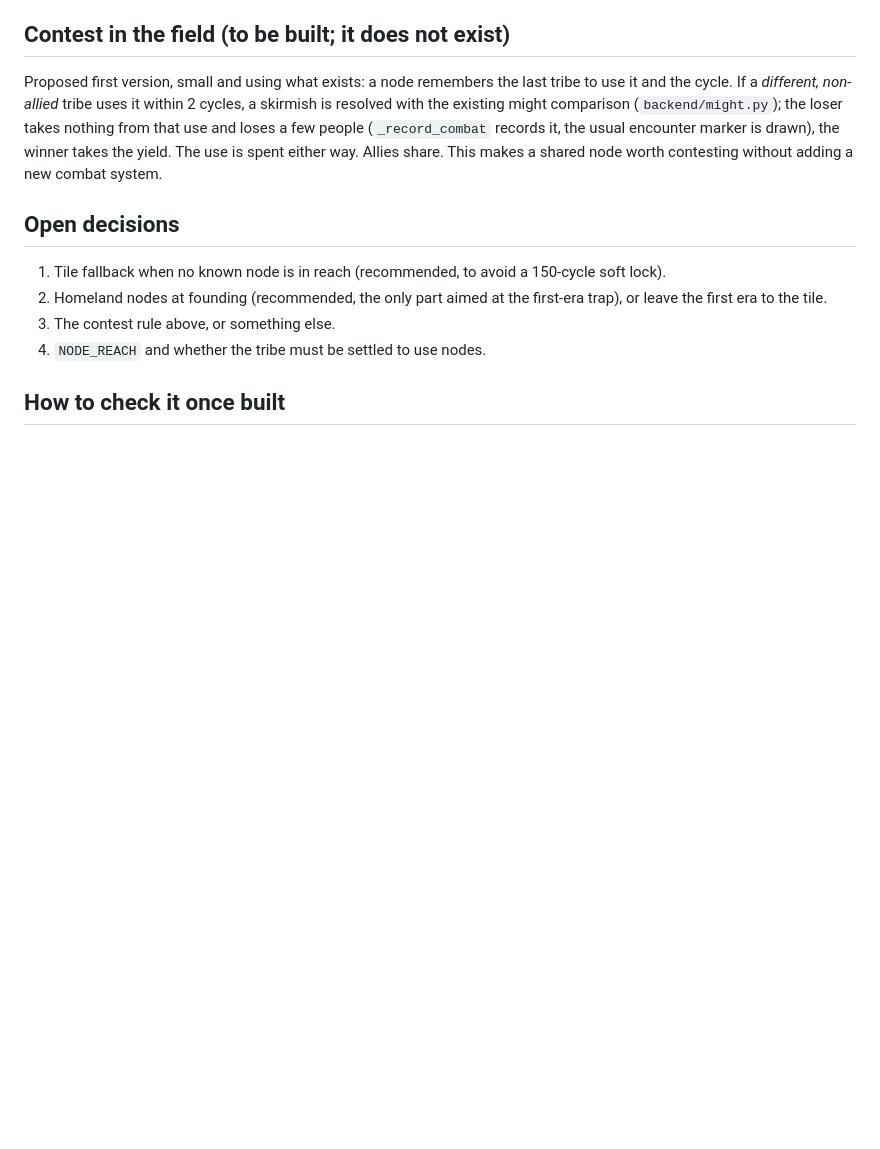
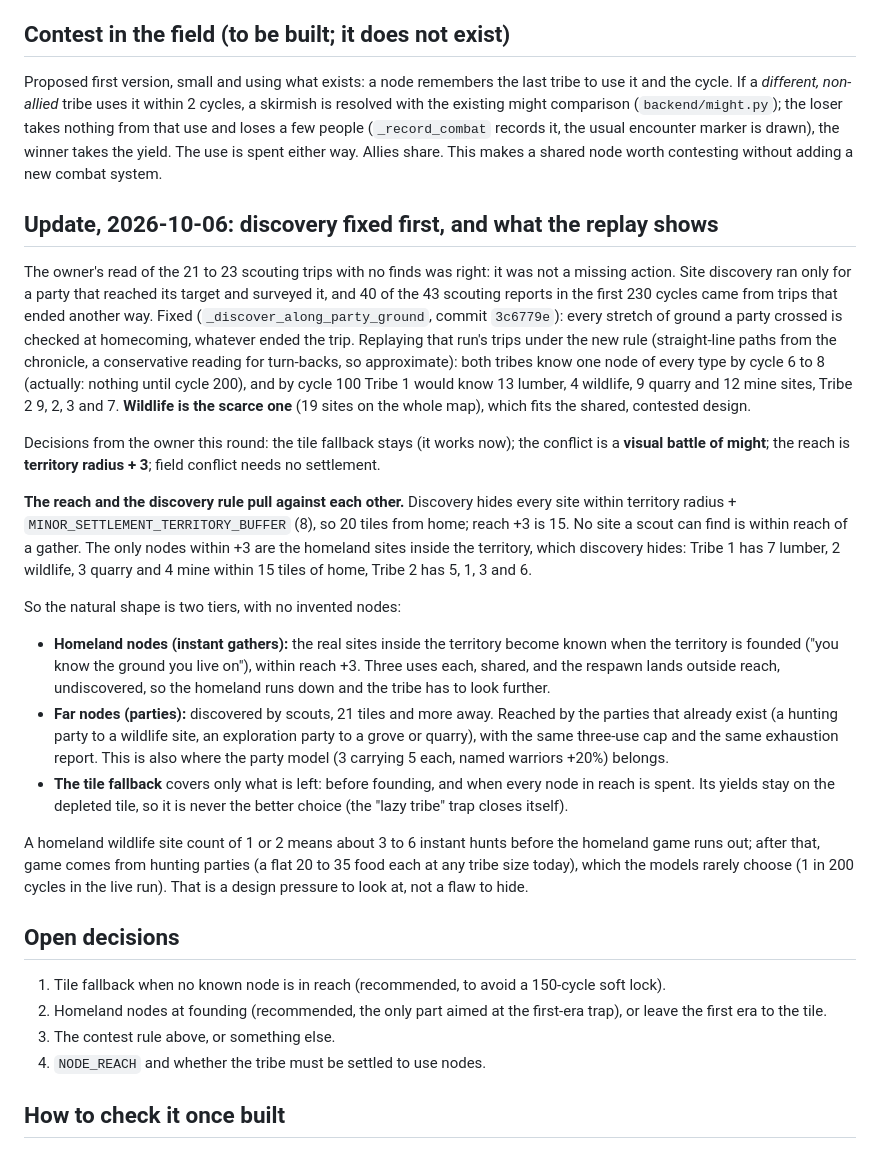
Before and after one commit to ScottColeSW/Evo, a Markdown page: docs/RESOURCE-NODES-DESIGN.md, the part around the change. Rendered like a GitHub page; blank space fills up the shorter version.

Commit message:
Node design: discovery fix, the trip replay, and the reach / discovery-radius conflict
Records that scouting discovery is fixed (3c6779e) and the replay (one node of every type by cycle 6 to 8, wildlife the scarce type), the owner's decisions (tile fallback
stays, visual battle of might, reach +3, field conflict needs no settlement), and the finding that discovery hides every site within 20 tiles of home while reach +3 is 15, so the
only nodes in reach are the homeland sites inside the territory. Proposes two tiers: homeland nodes known at founding for instant gathers, far nodes reached by the parties that
already exist, the tile only as the last fallback.

Co-Authored-By: Claude Sonnet 5.5 <noreply@anthropic.com>

```diff
--- a/docs/RESOURCE-NODES-DESIGN.md
+++ b/docs/RESOURCE-NODES-DESIGN.md
@@ -73,6 +73,32 @@ Proposed first version, small and using what exists: a node remembers the last t
 resolved with the existing might comparison (`backend/might.py`); the loser takes nothing from that use and loses a few people (`_record_combat` records it, the usual encounter marker
 is drawn), the winner takes the yield. The use is spent either way. Allies share. This makes a shared node worth contesting without adding a new combat system.
 
+## Update, 2026-10-06: discovery fixed first, and what the replay shows
+
+The owner's read of the 21 to 23 scouting trips with no finds was right: it was not a missing action. Site discovery ran only for a party that reached its target and surveyed
+it, and 40 of the 43 scouting reports in the first 230 cycles came from trips that ended another way. Fixed (`_discover_along_party_ground`, commit `3c6779e`): every stretch of
+ground a party crossed is checked at homecoming, whatever ended the trip. Replaying that run's trips under the new rule (straight-line paths from the chronicle, a conservative
+reading for turn-backs, so approximate): both tribes know one node of every type by cycle 6 to 8 (actually: nothing until cycle 200), and by cycle 100 Tribe 1 would know 13 lumber,
+4 wildlife, 9 quarry and 12 mine sites, Tribe 2 9, 2, 3 and 7. **Wildlife is the scarce one** (19 sites on the whole map), which fits the shared, contested design.
+
+Decisions from the owner this round: the tile fallback stays (it works now); the conflict is a **visual battle of might**; the reach is **territory radius + 3**; field conflict needs no settlement.
+
+**The reach and the discovery rule pull against each other.** Discovery hides every site within territory radius + `MINOR_SETTLEMENT_TERRITORY_BUFFER` (8), so 20 tiles from home;
+reach +3 is 15. No site a scout can find is within reach of a gather. The only nodes within +3 are the homeland sites inside the territory, which discovery hides:
+Tribe 1 has 7 lumber, 2 wildlife, 3 quarry and 4 mine within 15 tiles of home, Tribe 2 has 5, 1, 3 and 6.
+
+So the natural shape is two tiers, with no invented nodes:
+
+- **Homeland nodes (instant gathers):** the real sites inside the territory become known when the territory is founded ("you know the ground you live on"), within reach +3. Three uses each,
+  shared, and the respawn lands outside reach, undiscovered, so the homeland runs down and the tribe has to look further.
+- **Far nodes (parties):** discovered by scouts, 21 tiles and more away. Reached by the parties that already exist (a hunting party to a wildlife site, an exploration party to a grove or
+  quarry), with the same three-use cap and the same exhaustion report. This is also where the party model (3 carrying 5 each, named warriors +20%) belongs.
+- **The tile fallback** covers only what is left: before founding, and when every node in reach is spent. Its yields stay on the depleted tile, so it is never the better choice (the
+  "lazy tribe" trap closes itself).
+
+A homeland wildlife site count of 1 or 2 means about 3 to 6 instant hunts before the homeland game runs out; after that, game comes from hunting parties (a flat 20 to 35 food each at any
+tribe size today), which the models rarely choose (1 in 200 cycles in the live run). That is a design pressure to look at, not a flaw to hide.
+
 ## Open decisions
 
 1. Tile fallback when no known node is in reach (recommended, to avoid a 150-cycle soft lock).
```
